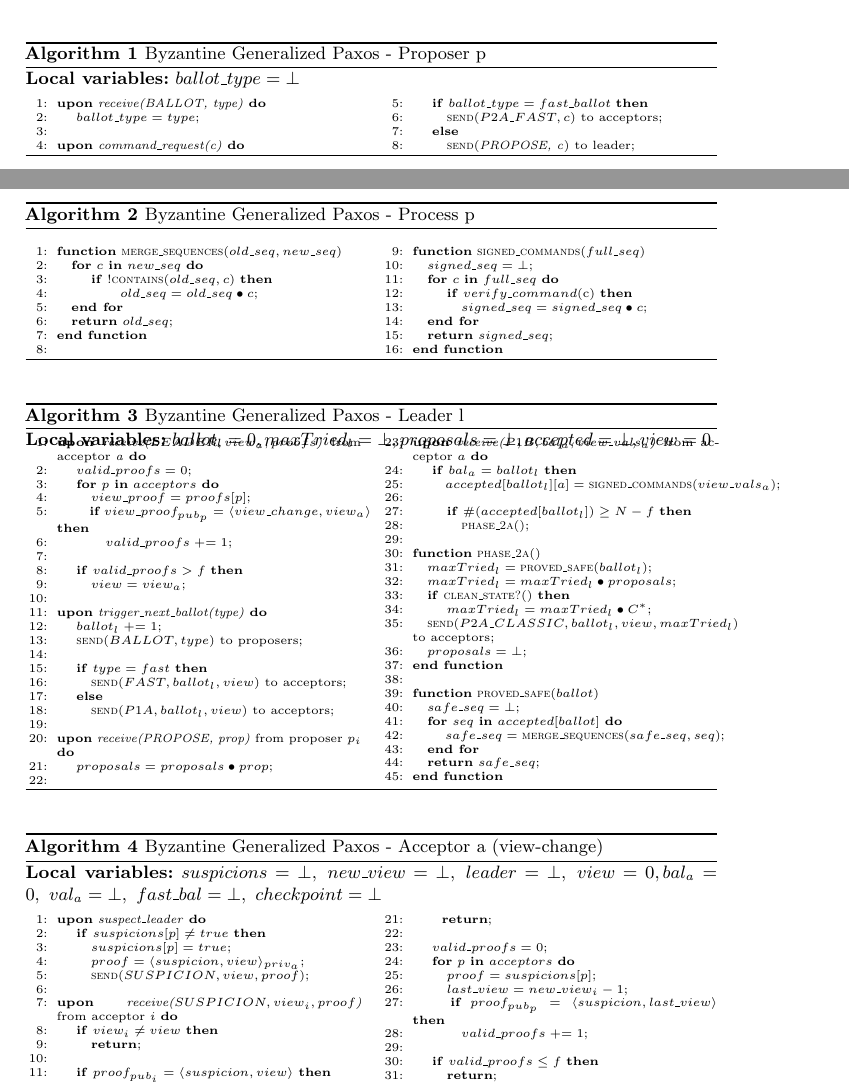
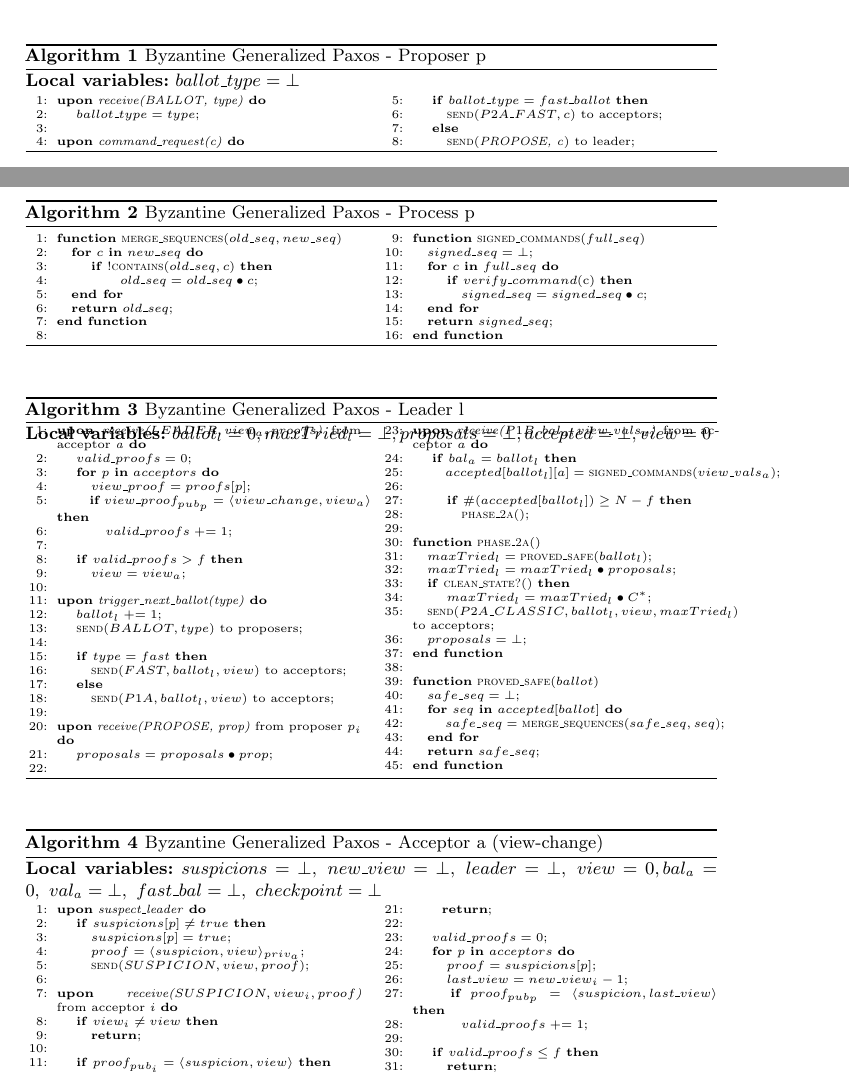
Before and after one commit to MiguelPires/College_misc, a LaTeX paper (camera_ready/main.tex, which reads camera_ready/algo_bft.tex): two parts of pages 17 and 18 of 23, joined at a grey line, cut so that both start at the same text. Compiled offline with pdfLaTeX.

Commit message:
Small spacing adjustment

```diff
--- a/camera_ready/algo_bft.tex
+++ b/camera_ready/algo_bft.tex
@@ -12,7 +12,7 @@ This section presents the pseudocode for the Byzantine Generalized Paxos protoco
 	\caption{Byzantine Generalized Paxos - Proposer p}
 	\label{BFT-Prop}
 	\textbf{Local variables:} $ballot\_type = \bot$
-	\vspace*{-.4cm}
+	\vspace*{-.5cm}
 	\begin{multicols}{2}
 	\begin{algorithmic}[1]
 
@@ -32,7 +32,7 @@ This section presents the pseudocode for the Byzantine Generalized Paxos protoco
 
 \begin{algorithm}
 	\caption{Byzantine Generalized Paxos - Process p}
-	\vspace*{-.4cm}
+	\vspace*{-.6cm}
 	\begin{multicols}{2}
 	\begin{algorithmic}[1]
 		\Function{merge\_sequences}{$old\_seq, new\_seq$}
@@ -61,7 +61,7 @@ This section presents the pseudocode for the Byzantine Generalized Paxos protoco
 	\caption{Byzantine Generalized Paxos - Leader l}
 	\label{BFT-Lead}
 	\textbf{Local variables:} $ballot_l = 0,maxTried_l = \bot,proposals = \bot, accepted = \bot, view = 0$
-	\vspace*{-.8cm}
+	\vspace*{-.9cm}
 	\begin{multicols}{2}
 	\begin{algorithmic}[1]
 		\State \textbf{upon} \textit{receive($LEADER,view_a,proofs$)} from acceptor \textit{a} \textbf{do}
@@ -124,7 +124,7 @@ This section presents the pseudocode for the Byzantine Generalized Paxos protoco
 	\caption{Byzantine Generalized Paxos - Acceptor a (view-change)}
 	\label{BFT-Proc}
 	\textbf{Local variables:} $suspicions = \bot,\ new\_view = \bot,\ leader = \bot,\ view = 0, bal_a = 0,\ val_a = \bot,\ fast\_bal = \bot,\ checkpoint=\bot$
-	\vspace*{-.4cm}
+	\vspace*{-.5cm}
 	\begin{multicols}{2}
 	\begin{algorithmic}[1]
 
```
Also changed, not shown: camera_ready/algo_bft.tex (5 more changed lines).
